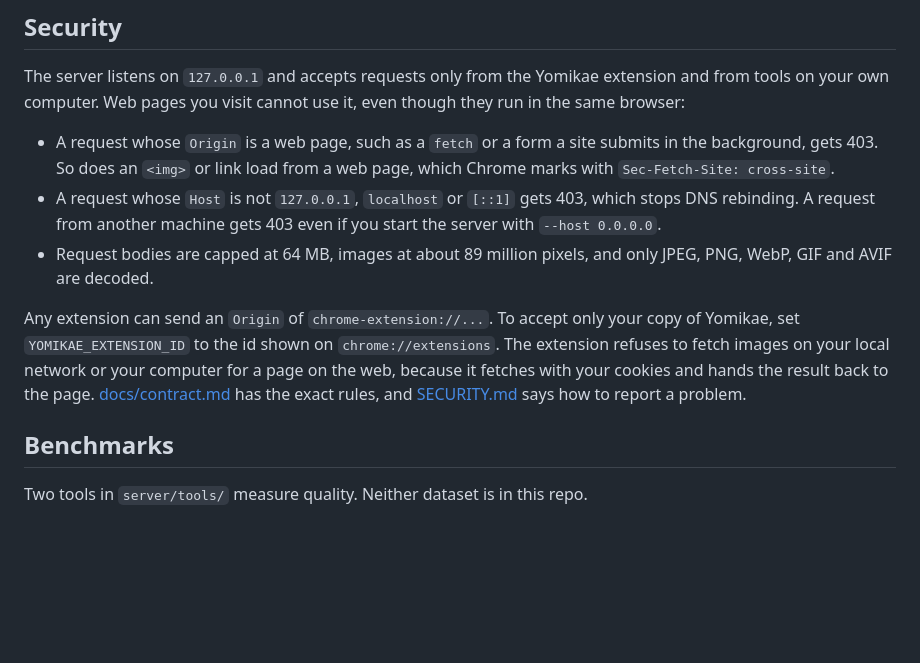
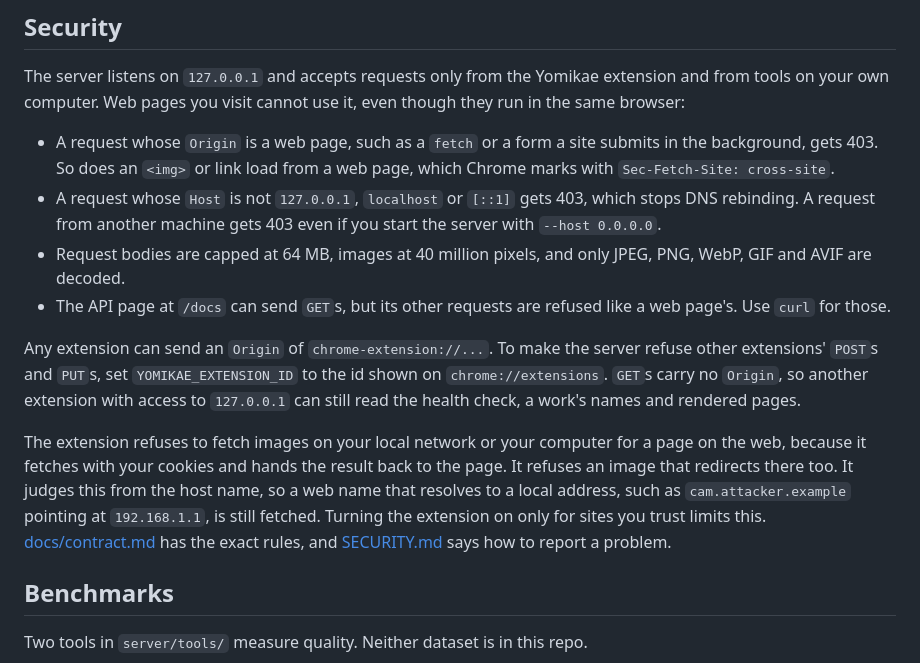
Before and after one commit to gravewhisper/yomikae, a Markdown page: README.md, the part around the change. GitHub-like rendering; blank space fills up the shorter version.

Commit message:
docs: say what the extension id pin and the locality check do not cover

```diff
--- a/README.md
+++ b/README.md
@@ -180,9 +180,12 @@ The server listens on `127.0.0.1` and accepts requests only from the Yomikae ext
 
 - A request whose `Origin` is a web page, such as a `fetch` or a form a site submits in the background, gets 403. So does an `<img>` or link load from a web page, which Chrome marks with `Sec-Fetch-Site: cross-site`.
 - A request whose `Host` is not `127.0.0.1`, `localhost` or `[::1]` gets 403, which stops DNS rebinding. A request from another machine gets 403 even if you start the server with `--host 0.0.0.0`.
-- Request bodies are capped at 64 MB, images at about 89 million pixels, and only JPEG, PNG, WebP, GIF and AVIF are decoded.
+- Request bodies are capped at 64 MB, images at 40 million pixels, and only JPEG, PNG, WebP, GIF and AVIF are decoded.
+- The API page at `/docs` can send `GET`s, but its other requests are refused like a web page's. Use `curl` for those.
 
-Any extension can send an `Origin` of `chrome-extension://...`. To accept only your copy of Yomikae, set `YOMIKAE_EXTENSION_ID` to the id shown on `chrome://extensions`. The extension refuses to fetch images on your local network or your computer for a page on the web, because it fetches with your cookies and hands the result back to the page. [docs/contract.md](docs/contract.md#who-may-call-the-server) has the exact rules, and [SECURITY.md](SECURITY.md) says how to report a problem.
+Any extension can send an `Origin` of `chrome-extension://...`. To make the server refuse other extensions' `POST`s and `PUT`s, set `YOMIKAE_EXTENSION_ID` to the id shown on `chrome://extensions`. `GET`s carry no `Origin`, so another extension with access to `127.0.0.1` can still read the health check, a work's names and rendered pages.
+
+The extension refuses to fetch images on your local network or your computer for a page on the web, because it fetches with your cookies and hands the result back to the page. It refuses an image that redirects there too. It judges this from the host name, so a web name that resolves to a local address, such as `cam.attacker.example` pointing at `192.168.1.1`, is still fetched. Turning the extension on only for sites you trust limits this. [docs/contract.md](docs/contract.md#who-may-call-the-server) has the exact rules, and [SECURITY.md](SECURITY.md) says how to report a problem.
 
 ## Benchmarks
 
```
Also changed, not shown: docs/contract.md (+6 -2 lines), docs/decisions.md (+3 -1 lines).
